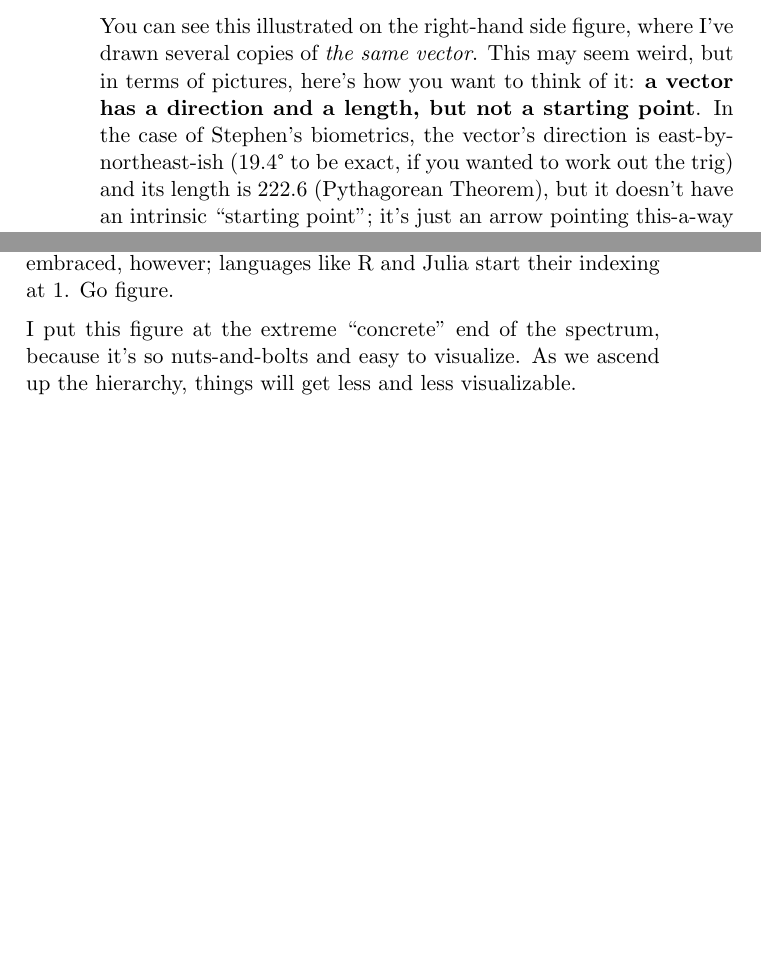
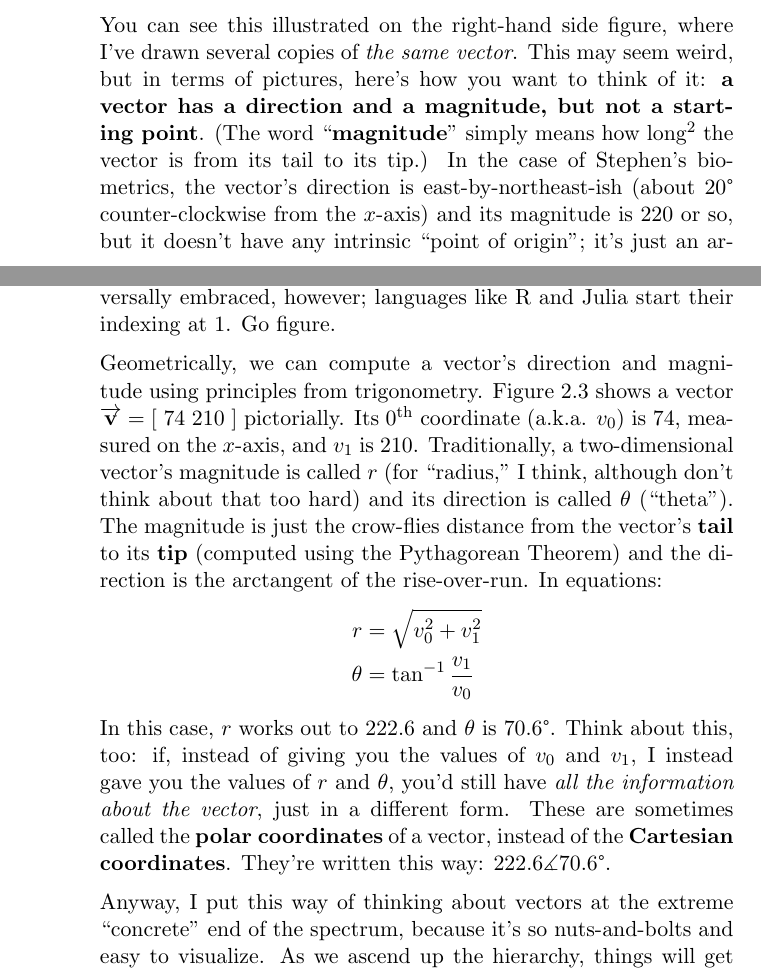
Before and after one commit to divilian/quick-steep-climb, a LaTeX thesis (quick.tex, which reads vectors.tex): two parts of pages 13 and 16 of 21 before the commit and two parts of pages 13 and 17 of 24 after it, joined at a grey line, cut so that both start at the same text, the shorter picture padded with empty space. Compiled offline with pdfLaTeX.

Commit message:
Add geometric interpretation of 2-d vectors.

```diff
--- a/vectors.tex
+++ b/vectors.tex
@@ -101,15 +101,25 @@ direction and have the same length; the point they start at is irrelevant.}
 \label{fig:vector}
 \end{figure}
 
+\index{magnitude (of a vector)}
+\index{length (of a vector)}
+\index{point of origin}
+\index{direction (of a vector)}
+
 You can see this illustrated on the right-hand side figure, where I've drawn
 several copies of \textit{the same vector}. This may seem weird, but in terms
 of pictures, here's how you want to think of it: \textbf{a vector has a
-direction and a length, but not a starting point}. In the case of Stephen's
-biometrics, the vector's direction is east-by-northeast-ish (19.4\textdegree\
-to be exact, if you wanted to work out the trig) and its length is 222.6
-(Pythagorean Theorem), but it doesn't have an intrinsic ``starting point'';
-it's just an arrow pointing this-a-way and yea-far, no matter where it's
-anchored.
+direction and a magnitude, but not a starting point}. (The word
+``\textbf{magnitude}'' simply means how long\footnote{We have to be careful
+with our terminology here, because we'll use the word \textbf{length} to
+describe the number of elements of a vector, which of course is totally
+different than the magnitude as drawn in space. The vector in the present
+example has a magnitude in the two hundreds, but a length of only 2.} the
+vector is from its tail to its tip.) In the case of Stephen's biometrics, the
+vector's direction is east-by-northeast-ish (about 20\textdegree\
+counter-clockwise from the $x$-axis) and its magnitude is 220 or so, but it
+doesn't have any intrinsic ``point of origin''; it's just an arrow pointing
+this-a-way and yea-far, no matter where it might be anchored.
 
 \index{mosquito}
 
@@ -217,2 +224,0 @@ are actually some good reasons for this, which I won't get into. It's not
-universally embraced, however; languages like R and Julia start their indexing
-at 1. Go figure.
@@ -219,4 +228 @@ at 1. Go figure.
 
-I put this figure at the extreme ``concrete'' end of the spectrum, because it's
-so nuts-and-bolts and easy to visualize. As we ascend up the hierarchy,
-things will get less and less visualizable.
@@ -222,0 +234,23 @@ things will get less and less visualizable.
+into. It's not universally embraced, however; languages like R and Julia start
+their indexing at 1. Go figure.
+
+\index{tail (of a geometric vector)}
+\index{tip (of a geometric vector)}
+
+Geometrically, we can compute a vector's direction and magnitude using
+principles from trigonometry. Figure~\ref{fig:directionMag} shows a vector
+$\overrightarrow{\textbf{v}} = [\ 74 \ 210\ ]$ pictorially. Its $0^\text{th}$
+coordinate (a.k.a. $v_0$) is 74, measured on the $x$-axis, and $v_1$ is 210.
+Traditionally, a two-dimensional vector's magnitude is called $r$ (for
+``radius,'' I think, although don't think about that too hard) and its
+direction is called $\theta$ (``theta''). The magnitude is just the crow-flies
+distance from the vector's \textbf{tail} to its \textbf{tip} (computed using
+the Pythagorean Theorem) and the direction is the arctangent of the
+rise-over-run. In equations:
+
+\vspace{-.25in}
+\begin{align*}
+r &= \sqrt{v_0^2 + v_1^2} \\
+\theta &= \tan^{-1} \frac{v_1}{v_0} \\
+\end{align*}
+\vspace{-.55in}
@@ -223,3 +262,24 @@ things will get less and less visualizable.
+$\overrightarrow{\textbf{v}} = [\ 74 \ 210\ ]$. The direction $\theta$ is the
+angle that $\overrightarrow{\textbf{v}}$ makes counter-clockwise with the
+$x$-axis.}
+\label{fig:directionMag}
+\end{figure}
+\smallskip
+
+\index{polar coordinates}
+\index{Cartesian coordinates}
+
+In this case, $r$ works out to 222.6 and $\theta$ is 70.6\textdegree. Think
+about this, too: if, instead of giving you the values of $v_0$ and $v_1$, I
+instead gave you the values of $r$ and $\theta$, you'd still have \textit{all
+the information about the vector}, just in a different form. These are
+sometimes called the \textbf{polar coordinates} of a vector, instead of the
+\textbf{Cartesian coordinates}. They're written this way: $222.6 \measuredangle
+70.6$\textdegree.
+
+Anyway, I put this way of thinking about vectors at the extreme ``concrete''
+end of the spectrum, because it's so nuts-and-bolts and easy to visualize. As
+we ascend up the hierarchy, things will get less and less visualizable.
 
 
 \subsection{2. A sequence of more than two coordinates}
```
Also changed, not shown: directionMag.png (added), vectors.tex (39 more changed lines), 1 other file.
